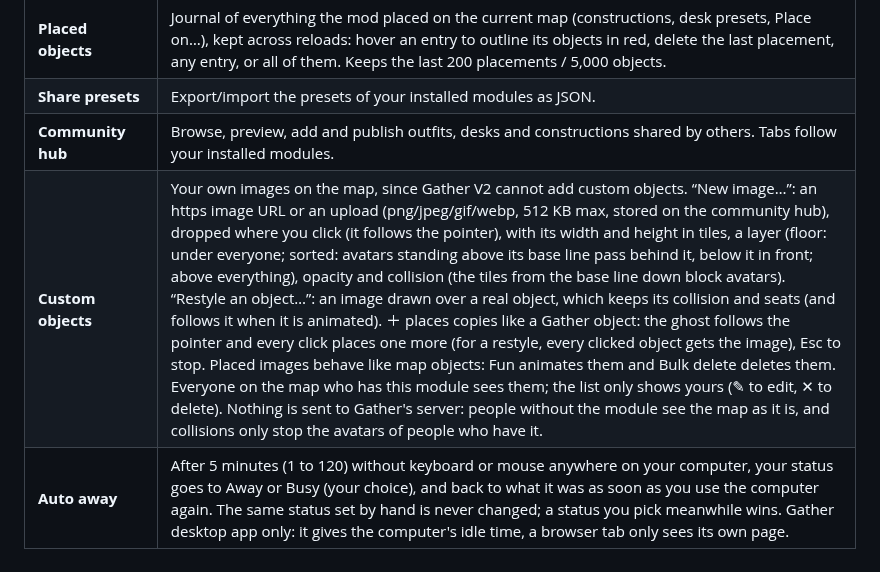
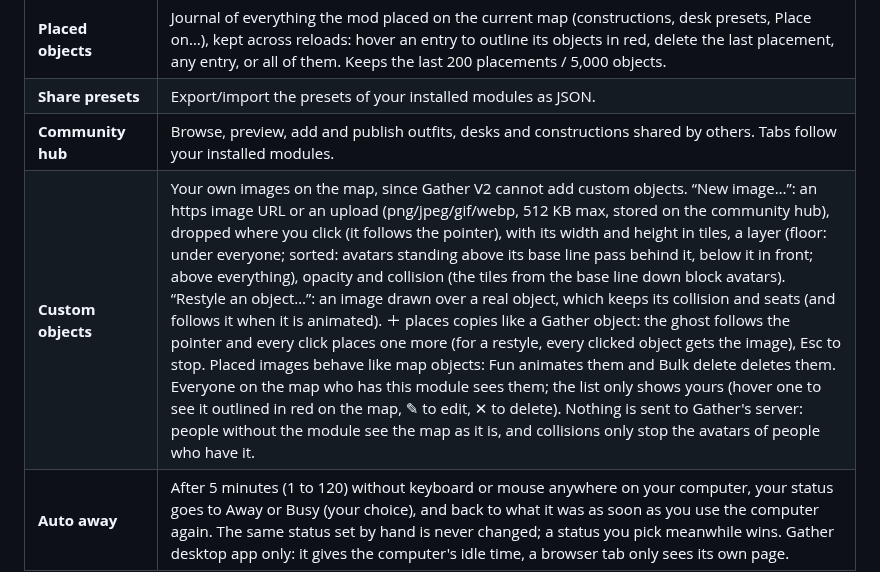
Before and after one commit to Trukl/gather-mod-menu, a Markdown page: README.md, the part around the change. Drawn GitHub-style.

Commit message:
feat(custom): outline an image in red on the map while hovering it in the list

```diff
--- a/README.md
+++ b/README.md
@@ -51,7 +51,7 @@ Paste the content of `gather-mod-menu.js` (all modules in one file) into the Dev
 | **Placed objects** | Journal of everything the mod placed on the current map (constructions, desk presets, Place on…), kept across reloads: hover an entry to outline its objects in red, delete the last placement, any entry, or all of them. Keeps the last 200 placements / 5,000 objects.                                                                                                                                                                                                                                                                                                                                                                                                                                                                                                                                                                                                                                                                                                                                                                                                                                                                                                                                                    |
 | **Share presets**  | Export/import the presets of your installed modules as JSON.                                                                                                                                                                                                                                                                                                                                                                                                                                                                                                                                                                                                                                                                                                                                                                                                                                                                                                                                                                                                                                                                                                                                                                 |
 | **Community hub**  | Browse, preview, add and publish outfits, desks and constructions shared by others. Tabs follow your installed modules.                                                                                                                                                                                                                                                                                                                                                                                                                                                                                                                                                                                                                                                                                                                                                                                                                                                                                                                                                                                                                                                                                                      |
-| **Custom objects** | Your own images on the map, since Gather V2 cannot add custom objects. “New image…”: an https image URL or an upload (png/jpeg/gif/webp, 512 KB max, stored on the community hub), dropped where you click (it follows the pointer), with its width and height in tiles, a layer (floor: under everyone; sorted: avatars standing above its base line pass behind it, below it in front; above everything), opacity and collision (the tiles from the base line down block avatars). “Restyle an object…”: an image drawn over a real object, which keeps its collision and seats (and follows it when it is animated). ＋ places copies like a Gather object: the ghost follows the pointer and every click places one more (for a restyle, every clicked object gets the image), Esc to stop. Placed images behave like map objects: Fun animates them and Bulk delete deletes them. Everyone on the map who has this module sees them; the list only shows yours (✎ to edit, ✕ to delete). Nothing is sent to Gather's server: people without the module see the map as it is, and collisions only stop the avatars of people who have it.                                                                                |
+| **Custom objects** | Your own images on the map, since Gather V2 cannot add custom objects. “New image…”: an https image URL or an upload (png/jpeg/gif/webp, 512 KB max, stored on the community hub), dropped where you click (it follows the pointer), with its width and height in tiles, a layer (floor: under everyone; sorted: avatars standing above its base line pass behind it, below it in front; above everything), opacity and collision (the tiles from the base line down block avatars). “Restyle an object…”: an image drawn over a real object, which keeps its collision and seats (and follows it when it is animated). ＋ places copies like a Gather object: the ghost follows the pointer and every click places one more (for a restyle, every clicked object gets the image), Esc to stop. Placed images behave like map objects: Fun animates them and Bulk delete deletes them. Everyone on the map who has this module sees them; the list only shows yours (hover one to see it outlined in red on the map, ✎ to edit, ✕ to delete). Nothing is sent to Gather's server: people without the module see the map as it is, and collisions only stop the avatars of people who have it.                                |
 | **Auto away**      | After 5 minutes (1 to 120) without keyboard or mouse anywhere on your computer, your status goes to Away or Busy (your choice), and back to what it was as soon as you use the computer again. The same status set by hand is never changed; a status you pick meanwhile wins. Gather desktop app only: it gives the computer's idle time, a browser tab only sees its own page.                                                                                                                                                                                                                                                                                                                                                                                                                                                                                                                                                                                                                                                                                                                                                                                                                                             |
 
 Shared code lives in internal libraries (map helpers, map picking, previews, placements journal, job queue, hub API, path animation math), installed automatically when a module needs them.
```
Also changed, not shown: docs/media/custom-objects-hover-outline.gif (added), 3 other files.
